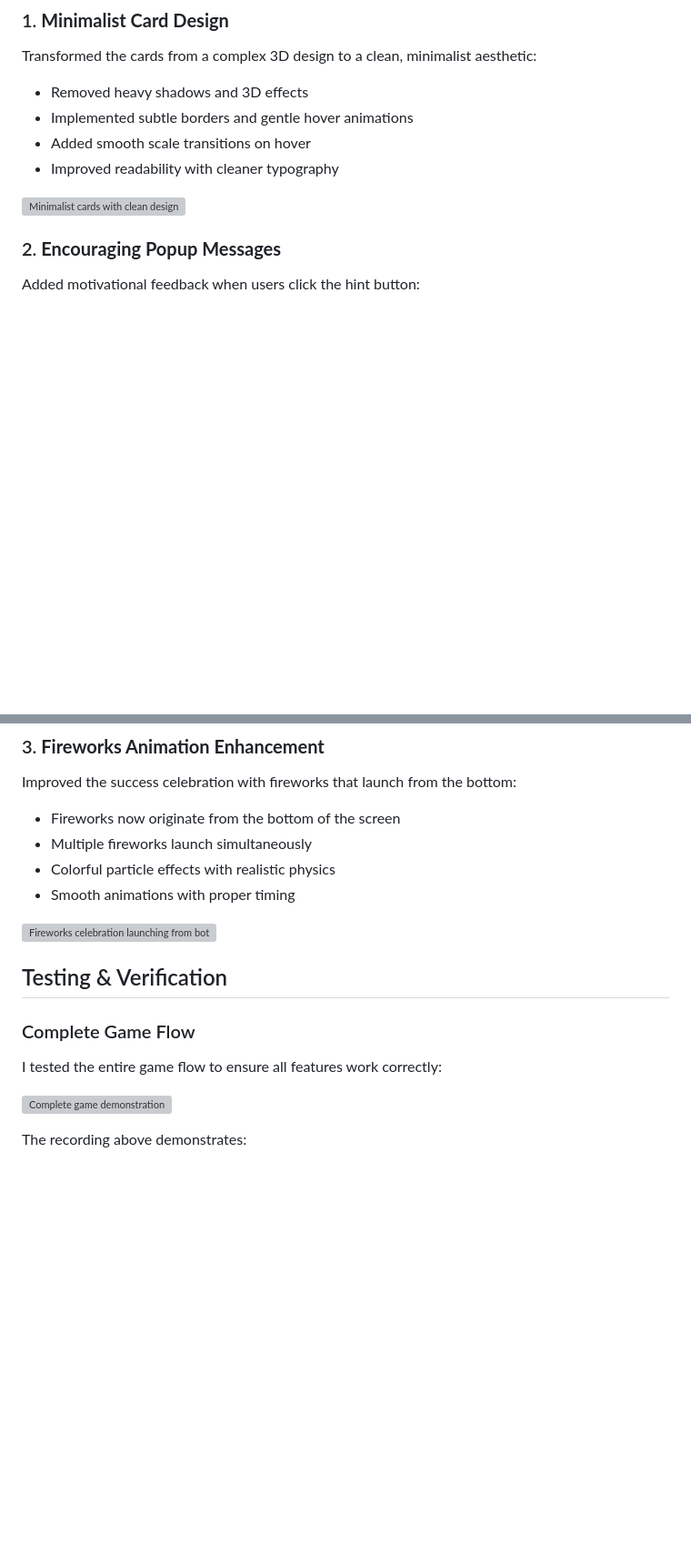
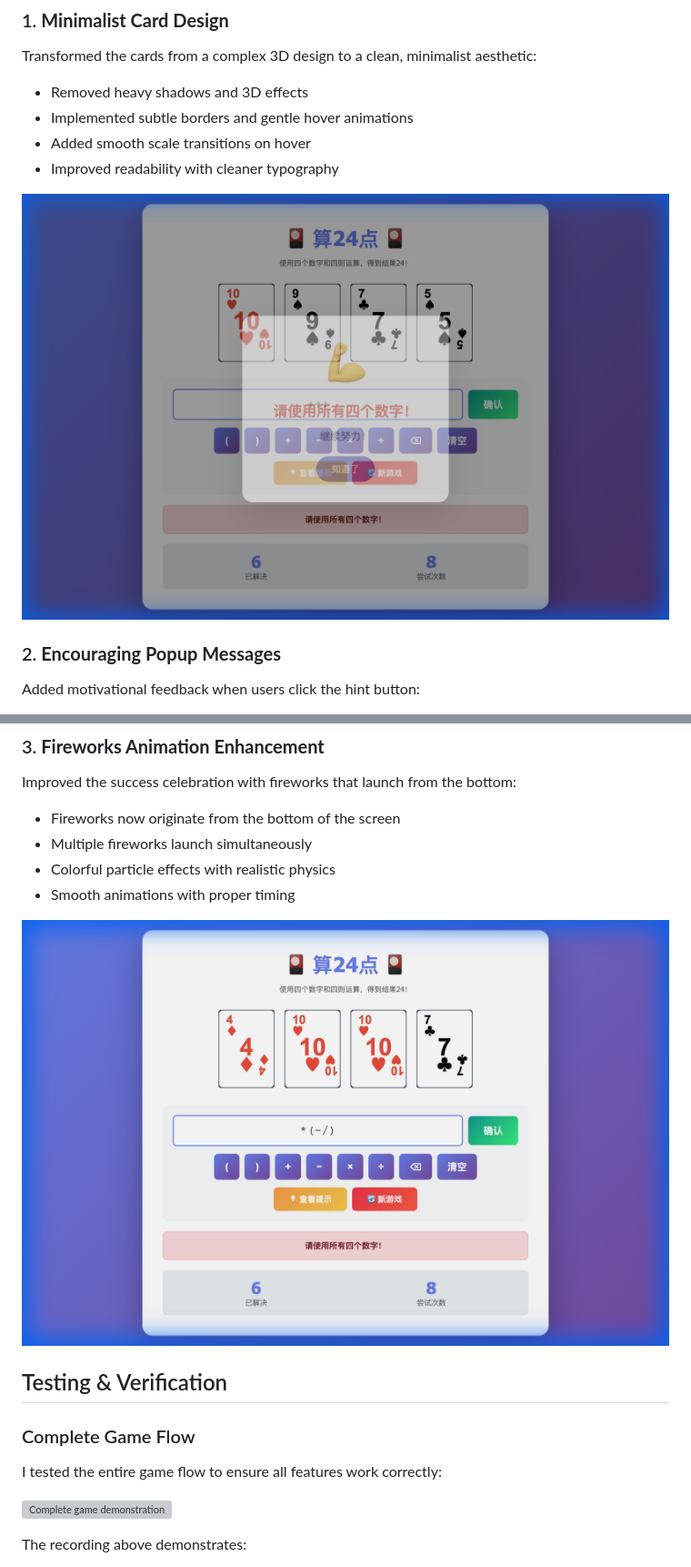
Before and after one commit to statcafehk/math24game, a Markdown page: docs/game_features_walkthrough.md, 2 parts joined by grey strips. Shown: that part at 91% size. Rendered like a GitHub page; pictures changed too: docs/media/encouraging_popup_1763862159316.png (added), docs/media/fireworks_final_1763862280550.png (added); blank space fills up the shorter version; grey boxes are pictures that could not be loaded.

```diff
--- a/docs/game_features_walkthrough.md
+++ b/docs/game_features_walkthrough.md
@@ -11,7 +11,7 @@ Transformed the cards from a complex 3D design to a clean, minimalist aesthetic:
 - Added smooth scale transitions on hover
 - Improved readability with cleaner typography
 
-![Minimalist cards with clean design](/Users/ajzhang/.gemini/antigravity/brain/207b80f0-9700-4fe7-bab3-9082167d719e/encouraging_popup_1763862159316.png)
+![Minimalist cards with clean design](media/encouraging_popup_1763862159316.png)
 
 ### 2. **Encouraging Popup Messages**
 Added motivational feedback when users click the hint button:
@@ -27,7 +27,7 @@ Improved the success celebration with fireworks that launch from the bottom:
 - Colorful particle effects with realistic physics
 - Smooth animations with proper timing
 
-![Fireworks celebration launching from bottom](/Users/ajzhang/.gemini/antigravity/brain/207b80f0-9700-4fe7-bab3-9082167d719e/fireworks_final_1763862280550.png)
+![Fireworks celebration launching from bottom](media/fireworks_final_1763862280550.png)
 
 ## Testing & Verification
 
```
Also changed, not shown: other parts of docs/game_features_walkthrough.md (+1 -1 lines), docs/README.md (+38 -9 lines), 1 other file.
